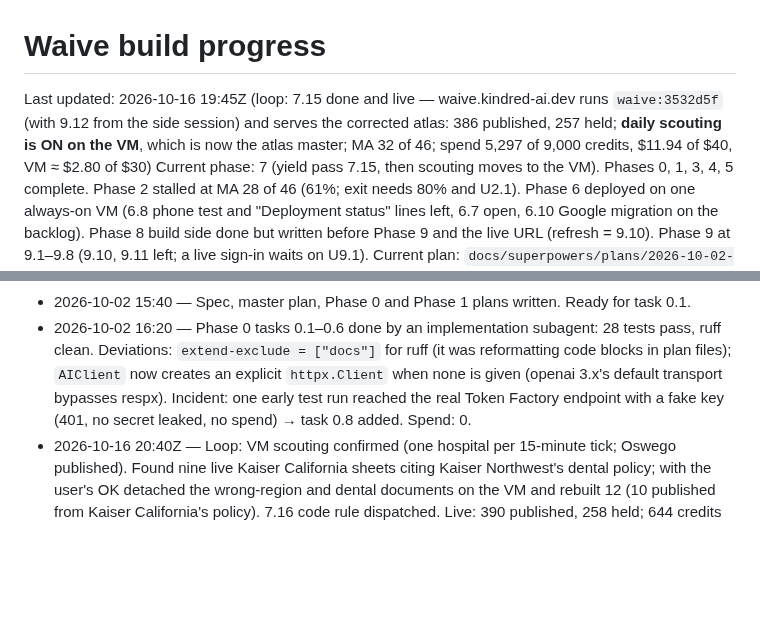
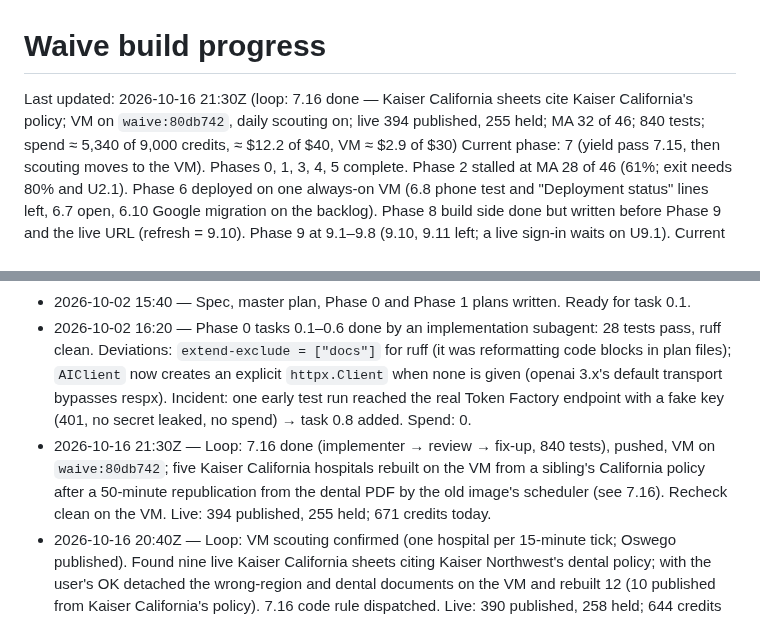
Before and after one commit to Fluffy-SHIBAINU/waive, a Markdown page: docs/PROGRESS.md, 2 parts joined by grey strips. Drawn GitHub-style; blank space fills up the shorter version.

Commit message:
docs: 7.16 done — Kaiser dental and other-region documents never used; VM on 80db742; incident noted

```diff
--- a/docs/PROGRESS.md
+++ b/docs/PROGRESS.md
@@ -1,6 +1,6 @@
 # Waive build progress
 
-Last updated: 2026-10-16 19:45Z (loop: 7.15 done and live — waive.kindred-ai.dev runs `waive:3532d5f` (with 9.12 from the side session) and serves the corrected atlas: 386 published, 257 held; **daily scouting is ON on the VM**, which is now the atlas master; MA 32 of 46; spend 5,297 of 9,000 credits, $11.94 of $40, VM ≈ $2.80 of $30)
+Last updated: 2026-10-16 21:30Z (loop: 7.16 done — Kaiser California sheets cite Kaiser California's policy; VM on `waive:80db742`, daily scouting on; live 394 published, 255 held; MA 32 of 46; 840 tests; spend ≈ 5,340 of 9,000 credits, ≈ $12.2 of $40, VM ≈ $2.9 of $30)
 Current phase: 7 (yield pass 7.15, then scouting moves to the VM). Phases 0, 1, 3, 4, 5 complete. Phase 2 stalled at MA 28 of 46 (61%; exit needs 80% and U2.1). Phase 6 deployed on one always-on VM (6.8 phone test and "Deployment status" lines left, 6.7 open, 6.10 Google migration on the backlog). Phase 8 build side done but written before Phase 9 and the live URL (refresh = 9.10). Phase 9 at 9.1–9.8 (9.10, 9.11 left; a live sign-in waits on U9.1).
 Current plan: `docs/superpowers/plans/2026-10-02-waive-phase-7-scale.md` (Phase 7), then `docs/superpowers/plans/2026-10-11-waive-phase-9-single-link-accounts.md` (9.10, 9.11)
 Next task: the VM scouts the nine states on its own now (1,000 credits a day, every 15 minutes; ≈ 400 hospitals without a sheet ≈ 4 days; credits left ≈ 3,700 under the 9,000 cap). **The VM's PostgreSQL is the atlas master from 2026-10-16 19:40Z: never run `waive db copy --replace` from the Mac again** (it would overwrite the VM's new sheets); exports and reports come from the VM through the SSH tunnel. Loop work: website checks of the new 0.6 matches every couple of days (the user's OK, as in 7.13/7.15c); 7.16 Kaiser's region-specific policies; 9.11 flow polish and 9.10 documents/demo script/Devpost/gallery for the live URL (coordinate with the side session that built 9.12); the "Deployment status" lines after the user's phone test (6.8). Cost: warn the user at $25 (≈ 2026-10-30 08:00Z); decision 6.11 (VM cap vs judging) is the user's. User gates open: U8.2 video, U8.3 submit (target 2026-10-28, deadline 2026-10-30 10:00 PT), U8.5b, U2.1, U9.1, U0.6 (optional). Restart with `/loop Continue the Waive build. Follow docs/LOOP.md exactly.`
@@ -259,6 +259,7 @@ Plan: `docs/superpowers/plans/2026-10-11-waive-phase-9-single-link-accounts.md`.
 - 2026-10-16 04:30Z — Task 9.12 (bill triage + QMB/Medicaid check) built in a side session from the 2026-10-16 customer research (`docs/research/2026-10-16-customers-pain-points-and-roadmap.md`, still untracked in the main checkout): design approved in chat, tests first (32 new; 783 pass), ruff clean. Two new result pages and two new packet letters; nothing committed, awaiting the user. No spend (the paid `waive eval bills` run on the regenerated 30-bill corpus is the user's call, ≈ $0.10).
 - 2026-10-02 15:40 — Spec, master plan, Phase 0 and Phase 1 plans written. Ready for task 0.1.
 - 2026-10-02 16:20 — Phase 0 tasks 0.1–0.6 done by an implementation subagent: 28 tests pass, ruff clean. Deviations: `extend-exclude = ["docs"]` for ruff (it was reformatting code blocks in plan files); `AIClient` now creates an explicit `httpx.Client` when none is given (openai 3.x's default transport bypasses respx). Incident: one early test run reached the real Token Factory endpoint with a fake key (401, no secret leaked, no spend) → task 0.8 added. Spend: 0.
+- 2026-10-16 21:30Z — Loop: 7.16 done (implementer → review → fix-up, 840 tests), pushed, VM on `waive:80db742`; five Kaiser California hospitals rebuilt on the VM from a sibling's California policy after a 50-minute republication from the dental PDF by the old image's scheduler (see 7.16). Recheck clean on the VM. Live: 394 published, 255 held; 671 credits today.
 - 2026-10-16 20:40Z — Loop: VM scouting confirmed (one hospital per 15-minute tick; Oswego published). Found nine live Kaiser California sheets citing Kaiser Northwest's dental policy; with the user's OK detached the wrong-region and dental documents on the VM and rebuilt 12 (10 published from Kaiser California's policy). 7.16 code rule dispatched. Live: 390 published, 258 held; 644 credits today.
 - 2026-10-16 19:45Z — Synced main with the side session's 9.12 merge (PR #4; rebased two local commits, no conflicts; exports carry the new `coverage.covered_providers` field); VM image `waive:3532d5f` shipped, atlas copied, scheduler switched on — the VM is the atlas master now. Recheck clean.
 - 2026-10-16 19:20Z — Loop: 7.15 done. 7.15b reviewed and fixed (15 commits incl. dec8911, 776 tests); website check approved and applied (2 withdrawals, 56 confirmed, 91 wrong sites cleared); 12 + 35 rebuilds from stored documents; 93 hospitals re-scouted (13 published); Kaiser Mid-Atlantic citations held and re-scouted at the user's OK. National 386 published, 257 held; MA 32 of 46; exports, reports and public figures regenerated. Spend today 612 credits, $1.71. Next: VM image and atlas copy, then scouting on the VM.
```
Also changed, not shown: other parts of docs/PROGRESS.md (+1 -1 lines).
